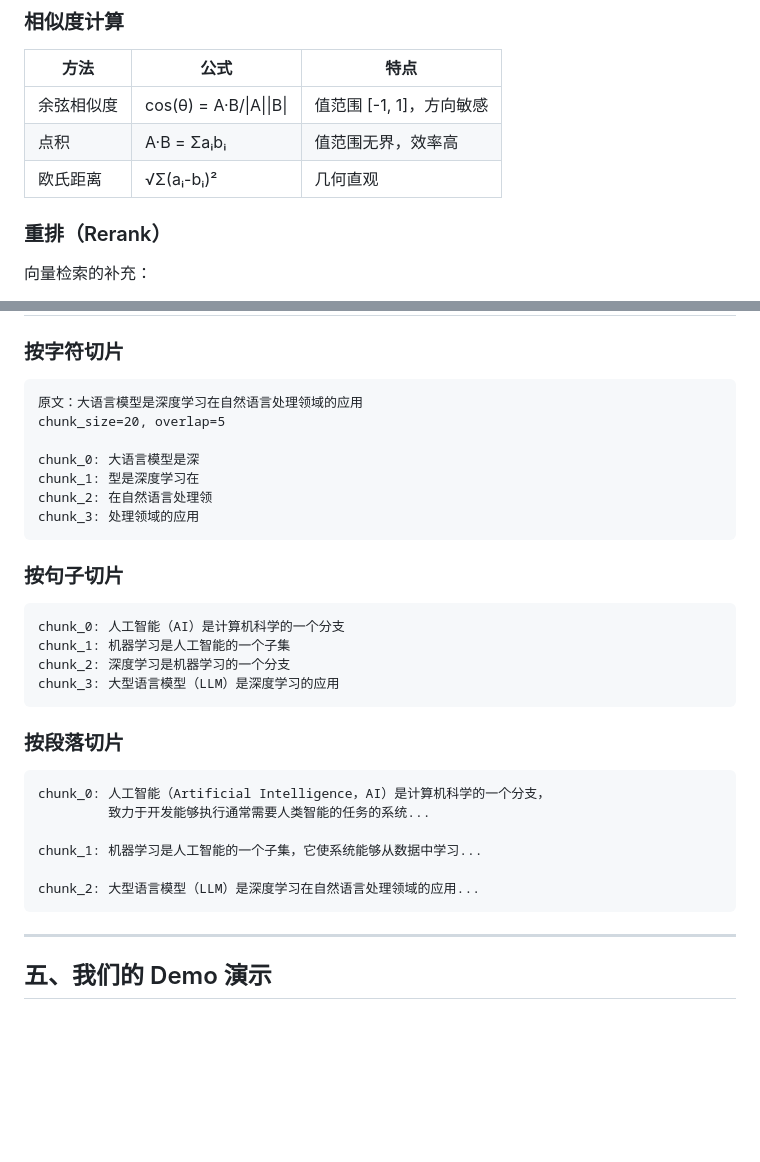
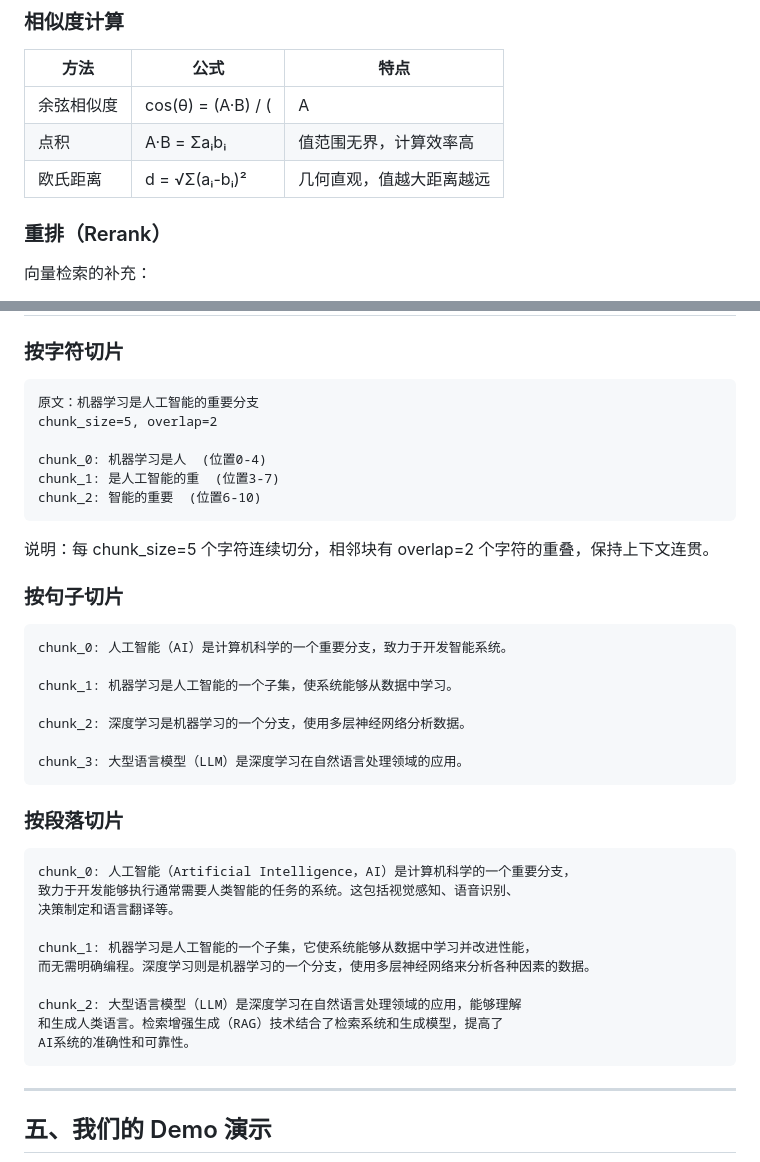
Before and after one commit to zishuo-xu/boke, a Markdown page: rag_share/docs/RAG分享材料.md, 2 parts joined by grey strips. Drawn GitHub-style; blank space fills up the shorter version.

Commit message:
fix: 修正 RAG 分享材料中的错误
- 修正按字符切片示例（chunk_size 和 overlap 计算错误）
- 修正按句子切片示例（LLM 描述不完整）
- 修正段落切片示例（省略号截断问题）
- 优化公式格式和渲染

Co-Authored-By: Claude Opus 4.6 <noreply@anthropic.com>

````diff
--- a/rag_share/docs/RAG分享材料.md
+++ b/rag_share/docs/RAG分享材料.md
@@ -75,9 +75,9 @@ RAG 流程分为 **索引构建** 和 **检索生成** 两个阶段：
 
 | 方法 | 公式 | 特点 |
 |------|------|------|
-| 余弦相似度 | cos(θ) = A·B/\|A\|\|B\| | 值范围 [-1, 1]，方向敏感 |
-| 点积 | A·B = Σaᵢbᵢ | 值范围无界，效率高 |
-| 欧氏距离 | √Σ(aᵢ-bᵢ)² | 几何直观 |
+| 余弦相似度 | cos(θ) = (A·B) / (|A|×|B|) | 值范围 [-1, 1]，方向敏感 |
+| 点积 | A·B = Σaᵢbᵢ | 值范围无界，计算效率高 |
+| 欧氏距离 | d = √Σ(aᵢ-bᵢ)² | 几何直观，值越大距离越远 |
 
 ### 重排（Rerank）
 
@@ -92,31 +92,39 @@ RAG 流程分为 **索引构建** 和 **检索生成** 两个阶段：
 
 ### 按字符切片
 ```
-原文：大语言模型是深度学习在自然语言处理领域的应用
-chunk_size=20, overlap=5
+原文：机器学习是人工智能的重要分支
+chunk_size=5, overlap=2
 
-chunk_0: 大语言模型是深
-chunk_1: 型是深度学习在
-chunk_2: 在自然语言处理领
-chunk_3: 处理领域的应用
+chunk_0: 机器学习是人  (位置0-4)
+chunk_1: 是人工智能的重  (位置3-7)
+chunk_2: 智能的重要  (位置6-10)
 ```
+
+说明：每 chunk_size=5 个字符连续切分，相邻块有 overlap=2 个字符的重叠，保持上下文连贯。
 
 ### 按句子切片
 ```
-chunk_0: 人工智能（AI）是计算机科学的一个分支
-chunk_1: 机器学习是人工智能的一个子集
-chunk_2: 深度学习是机器学习的一个分支
-chunk_3: 大型语言模型（LLM）是深度学习的应用
+chunk_0: 人工智能（AI）是计算机科学的一个重要分支，致力于开发智能系统。
+
+chunk_1: 机器学习是人工智能的一个子集，使系统能够从数据中学习。
+
+chunk_2: 深度学习是机器学习的一个分支，使用多层神经网络分析数据。
+
+chunk_3: 大型语言模型（LLM）是深度学习在自然语言处理领域的应用。
 ```
 
 ### 按段落切片
 ```
-chunk_0: 人工智能（Artificial Intelligence，AI）是计算机科学的一个分支，
-         致力于开发能够执行通常需要人类智能的任务的系统...
+chunk_0: 人工智能（Artificial Intelligence，AI）是计算机科学的一个重要分支，
+致力于开发能够执行通常需要人类智能的任务的系统。这包括视觉感知、语音识别、
+决策制定和语言翻译等。
 
-chunk_1: 机器学习是人工智能的一个子集，它使系统能够从数据中学习...
+chunk_1: 机器学习是人工智能的一个子集，它使系统能够从数据中学习并改进性能，
+而无需明确编程。深度学习则是机器学习的一个分支，使用多层神经网络来分析各种因素的数据。
 
-chunk_2: 大型语言模型（LLM）是深度学习在自然语言处理领域的应用...
+chunk_2: 大型语言模型（LLM）是深度学习在自然语言处理领域的应用，能够理解
+和生成人类语言。检索增强生成（RAG）技术结合了检索系统和生成模型，提高了
+AI系统的准确性和可靠性。
 ```
 
 ---
````
